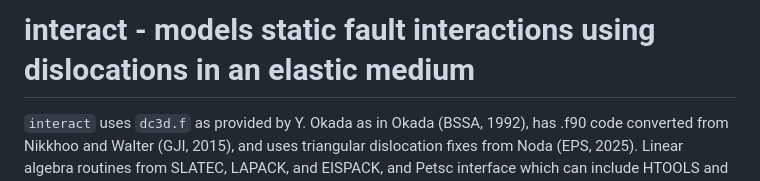
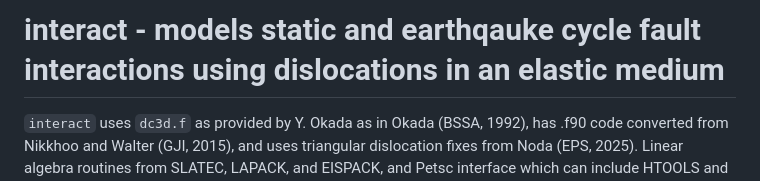
Before and after one commit to thwbecker/interact, a Markdown page: README.md, the part around the change. GitHub-like rendering.

```diff
--- a/README.md
+++ b/README.md
@@ -1,4 +1,4 @@
-# interact - models static fault interactions using dislocations in an elastic medium
+# interact - models static and earthqauke cycle fault interactions using dislocations in an elastic medium
 
 `interact` uses `dc3d.f` as provided by Y. Okada as in Okada (BSSA,
 1992), has .f90 code converted from Nikkhoo and Walter (GJI, 2015),
```
